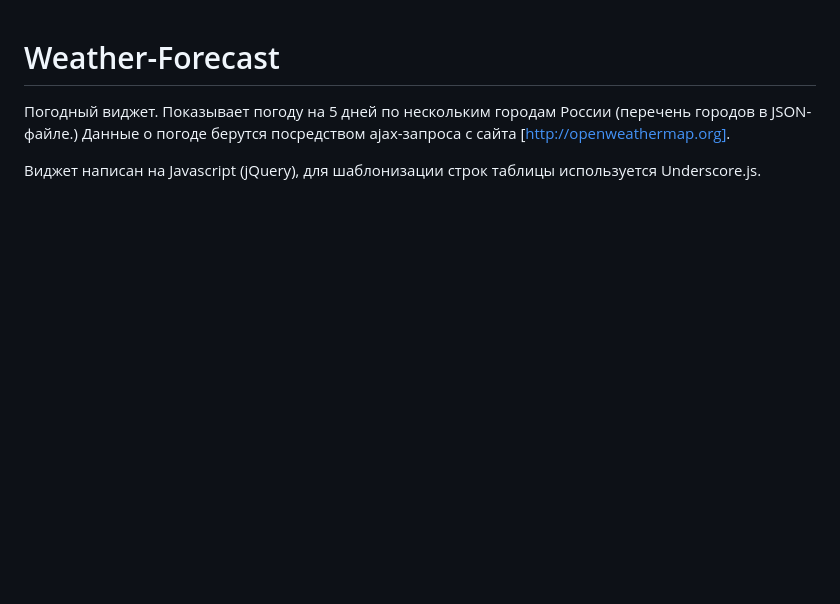
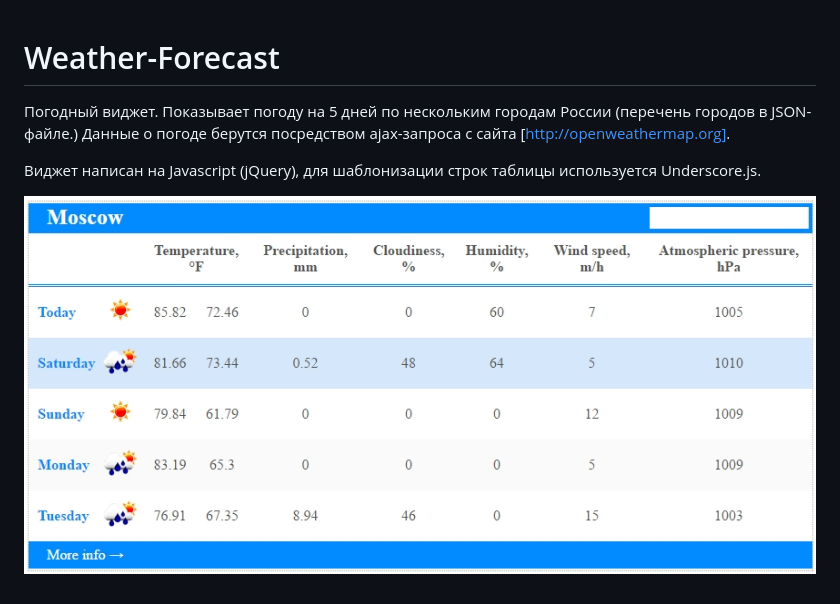
Before and after one commit to Leneli/Weather-Forecast, a Markdown page: README.md, the part around the change. Rendered like a GitHub page; pictures changed too: weather.jpg (added); blank space fills up the shorter version.

Commit message:
img

```diff
--- a/README.md
+++ b/README.md
@@ -3,3 +3,5 @@
 Погодный виджет. Показывает погоду на 5 дней по нескольким городам России (перечень городов в JSON-файле.) Данные о погоде берутся посредством ajax-запроса с сайта [http://openweathermap.org].
 
 Виджет написан на Javascript (jQuery), для шаблонизации строк таблицы используется Underscore.js.
+
+![alt text](weather.jpg)
```
